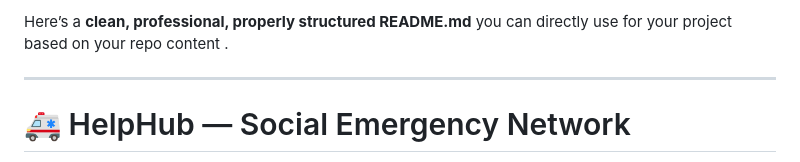
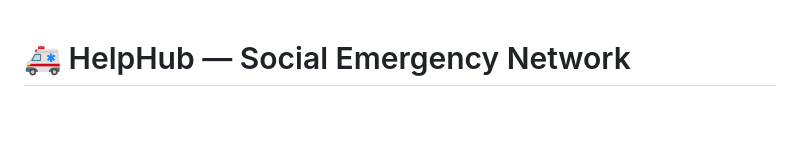
Before and after one commit to Akash-kr-gupta/HelpHub, a Markdown page: README.md, the part around the change. Drawn GitHub-style; blank space fills up the shorter version.

Commit message:
Fix formatting issues in README.md

```diff
--- a/README.md
+++ b/README.md
@@ -1,6 +1,3 @@
-Here’s a **clean, professional, properly structured README.md** you can directly use for your project based on your repo content .
-
----
 
 # 🚑 HelpHub — Social Emergency Network
 
```
